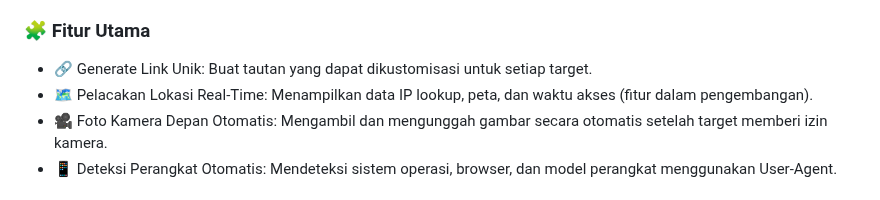
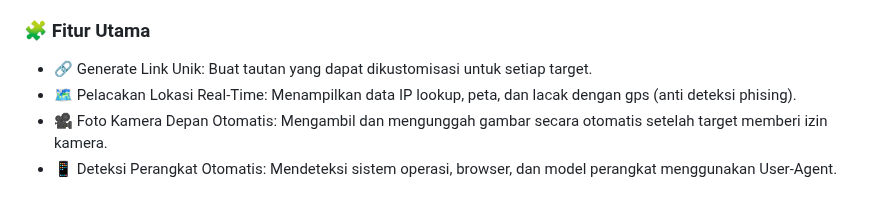
Before and after one commit to ViewTechOrg/Trust-YourCam, a Markdown page: README.md, the part around the change. Rendered like a GitHub page.

Commit message:
Revise real-time location tracking feature details
Updated the real-time location tracking feature description to include GPS tracking and anti-phishing detection.

```diff
--- a/README.md
+++ b/README.md
@@ -16,7 +16,7 @@
 - 🧾 Informasi Perangkat: Seperti jenis browser, sistem operasi, dan model perangkat.
 ### 🧩 Fitur Utama
 - 🔗 Generate Link Unik: Buat tautan yang dapat dikustomisasi untuk setiap target.
-- 🗺️ Pelacakan Lokasi Real-Time: Menampilkan data IP lookup, peta, dan waktu akses (fitur dalam pengembangan).
+- 🗺️ Pelacakan Lokasi Real-Time: Menampilkan data IP lookup, peta, dan lacak dengan gps (anti deteksi phising).
 - 🎥 Foto Kamera Depan Otomatis: Mengambil dan mengunggah gambar secara otomatis setelah target memberi izin kamera.
 - 📱 Deteksi Perangkat Otomatis: Mendeteksi sistem operasi, browser, dan model perangkat menggunakan User-Agent.
 
```
